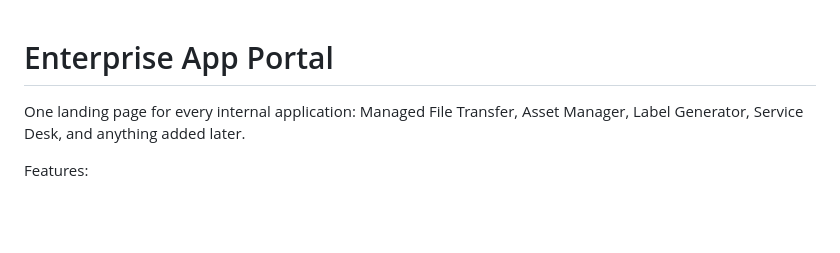
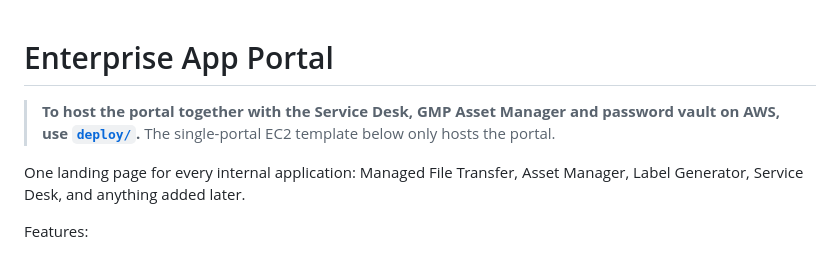
Before and after one commit to User123-dev1/mftapp, a Markdown page: enterprise_portal/README.md, the part around the change. GitHub-like rendering; blank space fills up the shorter version.

Commit message:
Add AWS portal deployment guide
Co-Authored-By: Claude Opus 5.5 <noreply@anthropic.com>
Claude-Session: https://claude.ai/code/session_01G7mPrmYhn9wyNMridVM8p3

```diff
--- a/enterprise_portal/README.md
+++ b/enterprise_portal/README.md
@@ -1,4 +1,7 @@
 # Enterprise App Portal
+
+> **To host the portal together with the Service Desk, GMP Asset Manager and password vault on AWS,
+> use [`deploy/`](../deploy/README.md).** The single-portal EC2 template below only hosts the portal.
 
 One landing page for every internal application: Managed File Transfer, Asset
 Manager, Label Generator, Service Desk, and anything added later.
```
Also changed, not shown: deploy/README.md (added, +118 -0 lines).
